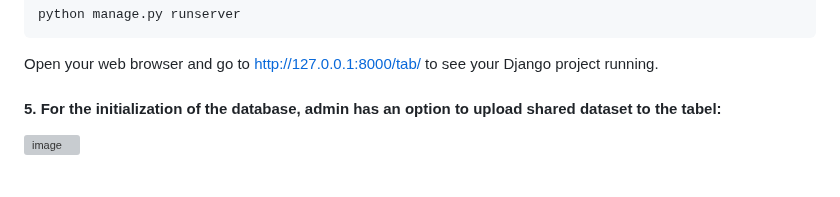
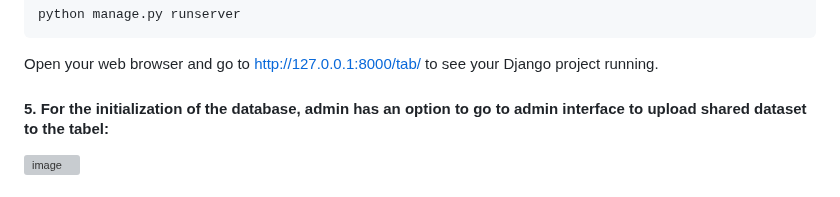
Before and after one commit to sii-scRNA-Seq/RNAcare, a Markdown page: README.md, the part around the change. Rendered like a GitHub page; grey boxes are pictures that could not be loaded.

````diff
--- a/README.md
+++ b/README.md
@@ -80,7 +80,7 @@ python manage.py runserver
 ```
 Open your web browser and go to http://127.0.0.1:8000/tab/ to see your Django project running.
 
-#### 5. For the initialization of the database, admin has an option to upload shared dataset to the tabel:
+#### 5. For the initialization of the database, admin has an option to go to admin interface to upload shared dataset to the tabel:
 ![image](https://github.com/user-attachments/assets/4390b0bd-3da5-4db6-bc5f-22002611cabc)
 
 
````
